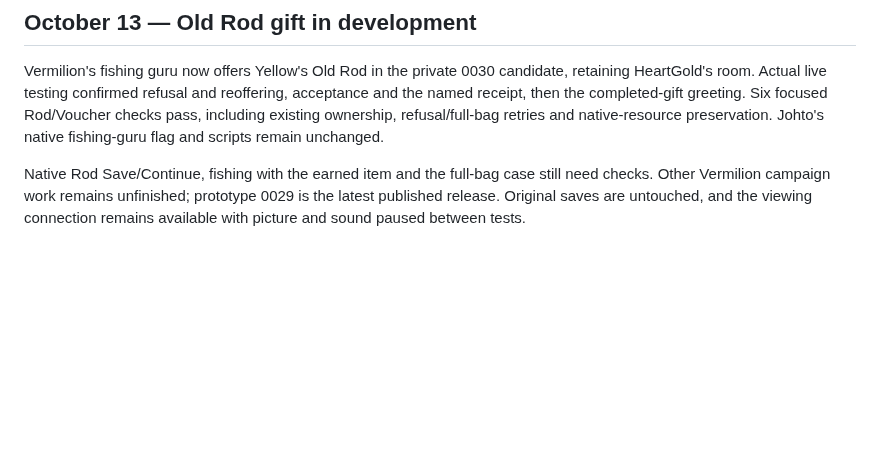
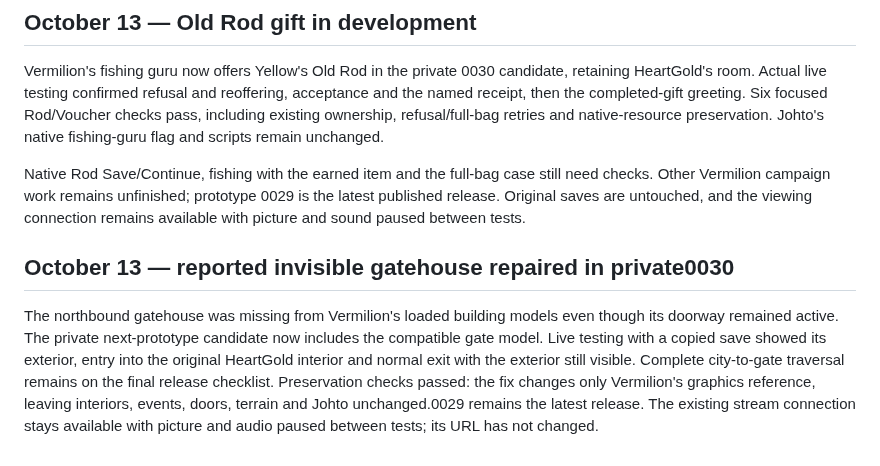
Before and after one commit to ThatAnarchyDude/corvus-workshop, a Markdown page: psyduck-yellow/DEVELOPMENT-LOG.md, the part around the change. GitHub-like rendering; blank space fills up the shorter version.

Commit message:
Document private 0030 gatehouse visibility repair and native checks

```diff
--- a/psyduck-yellow/DEVELOPMENT-LOG.md
+++ b/psyduck-yellow/DEVELOPMENT-LOG.md
@@ -814,3 +814,8 @@ Three focused checks cover the exchange/repeat logic, refusal/full-bag retries a
 Vermilion's fishing guru now offers Yellow's Old Rod in the private 0030 candidate, retaining HeartGold's room. Actual live testing confirmed refusal and reoffering, acceptance and the named receipt, then the completed-gift greeting. Six focused Rod/Voucher checks pass, including existing ownership, refusal/full-bag retries and native-resource preservation. Johto's native fishing-guru flag and scripts remain unchanged.
 
 Native Rod Save/Continue, fishing with the earned item and the full-bag case still need checks. Other Vermilion campaign work remains unfinished; prototype 0029 is the latest published release. Original saves are untouched, and the viewing connection remains available with picture and sound paused between tests.
+
+
+## October 13 — reported invisible gatehouse repaired in private0030
+The northbound gatehouse was missing from Vermilion's loaded building models even though its doorway remained active. The private next-prototype candidate now includes the compatible gate model. Live testing with a copied save showed its exterior, entry into the original HeartGold interior and normal exit with the exterior still visible. Complete city-to-gate traversal remains on the final release checklist.
+Preservation checks passed: the fix changes only Vermilion's graphics reference, leaving interiors, events, doors, terrain and Johto unchanged.0029 remains the latest release. The existing stream connection stays available with picture and audio paused between tests; its URL has not changed.
```
